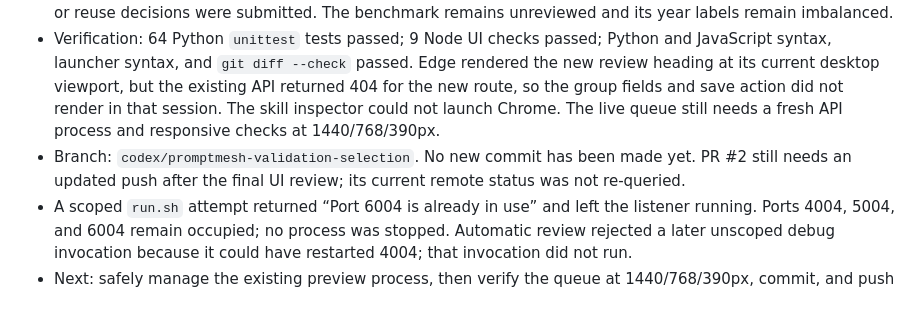
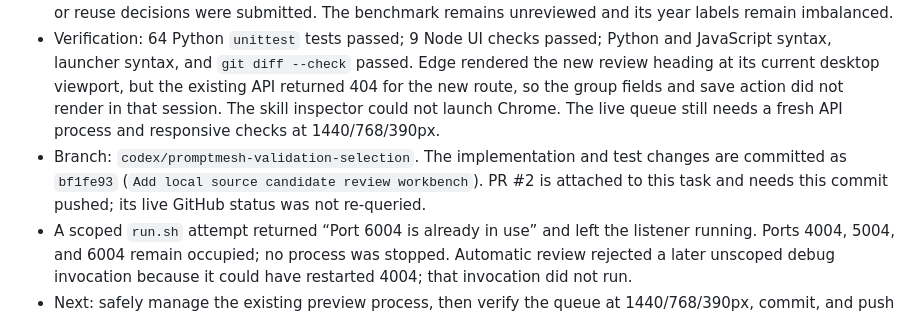
Before and after one commit to arjeetanand/PromptMesh, a Markdown page: HANDOFF.md, the part around the change. Rendered like a GitHub page.

Commit message:
Record review workbench commit handoff

```diff
--- a/HANDOFF.md
+++ b/HANDOFF.md
@@ -192,6 +192,6 @@
 - Added a Fine-tune review queue with linked-source context, the actor definition for `organization`, editable labels for each phrasing, row-level review/exclusion decisions, source-level reuse evidence, and group navigation. It never imports the packet into training.
 - The local candidate CSV and draft JSONL remain git-ignored and unchanged by this implementation. No labels or reuse decisions were submitted. The benchmark remains unreviewed and its year labels remain imbalanced.
 - Verification: 64 Python `unittest` tests passed; 9 Node UI checks passed; Python and JavaScript syntax, launcher syntax, and `git diff --check` passed. Edge rendered the new review heading at its current desktop viewport, but the existing API returned 404 for the new route, so the group fields and save action did not render in that session. The skill inspector could not launch Chrome. The live queue still needs a fresh API process and responsive checks at 1440/768/390px.
-- Branch: `codex/promptmesh-validation-selection`. No new commit has been made yet. PR #2 still needs an updated push after the final UI review; its current remote status was not re-queried.
+- Branch: `codex/promptmesh-validation-selection`. The implementation and test changes are committed as `bf1fe93` (`Add local source candidate review workbench`). PR #2 is attached to this task and needs this commit pushed; its live GitHub status was not re-queried.
 - A scoped `run.sh` attempt returned “Port 6004 is already in use” and left the listener running. Ports 4004, 5004, and 6004 remain occupied; no process was stopped. Automatic review rejected a later unscoped debug invocation because it could have restarted 4004; that invocation did not run.
 - Next: safely manage the existing preview process, then verify the queue at 1440/768/390px, commit, and push this follow-up to PR #2. Human source review, reuse clearance, year diversification, reviewed JSONL/card creation, model-quality results, and a real quantized comparison remain open.
```
